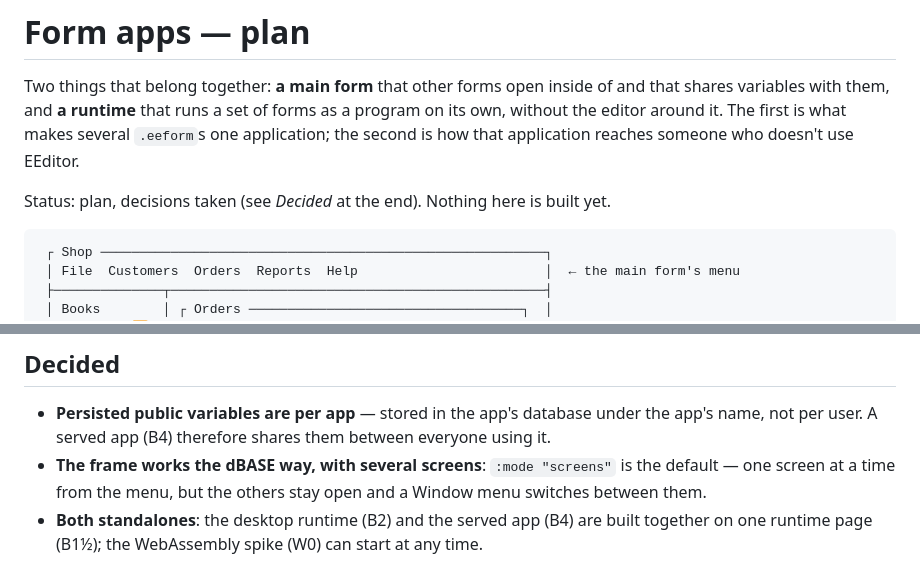
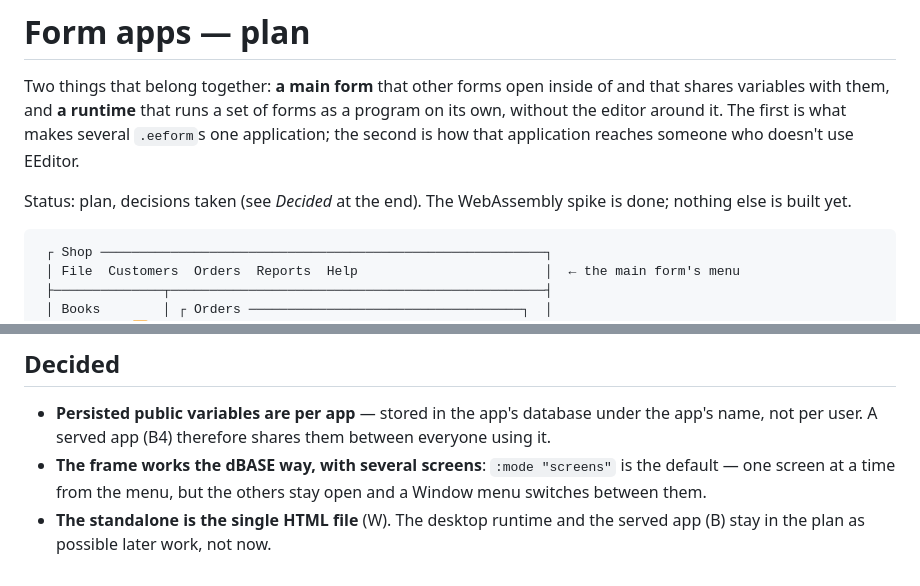
Before and after one commit to santacroce-tech/eeditor-next, a Markdown page: docs/FORM-APPS.md, 2 parts joined by grey strips. Drawn GitHub-style.

````diff
--- a/docs/FORM-APPS.md
+++ b/docs/FORM-APPS.md
@@ -5,7 +5,7 @@ variables with them, and **a runtime** that runs a set of forms as a program on
 the editor around it. The first is what makes several `.eeform`s one application; the second is how
 that application reaches someone who doesn't use EEditor.
 
-Status: plan, decisions taken (see *Decided* at the end). Nothing here is built yet.
+Status: plan, decisions taken (see *Decided* at the end). The WebAssembly spike is done; nothing else is built yet.
 
 ```
  ┌ Shop ─────────────────────────────────────────────────────────┐
@@ -199,5 +216,5 @@ own; one app can't read another's database.
   not per user. A served app (B4) therefore shares them between everyone using it.
 - **The frame works the dBASE way, with several screens**: `:mode "screens"` is the default — one
   screen at a time from the menu, but the others stay open and a Window menu switches between them.
-- **Both standalones**: the desktop runtime (B2) and the served app (B4) are built together on one
-  runtime page (B1½); the WebAssembly spike (W0) can start at any time.
+- **The standalone is the single HTML file** (W). The desktop runtime and the served app (B) stay
+  in the plan as possible later work, not now.
````
Also changed, not shown: other parts of docs/FORM-APPS.md (+38 -21 lines).
